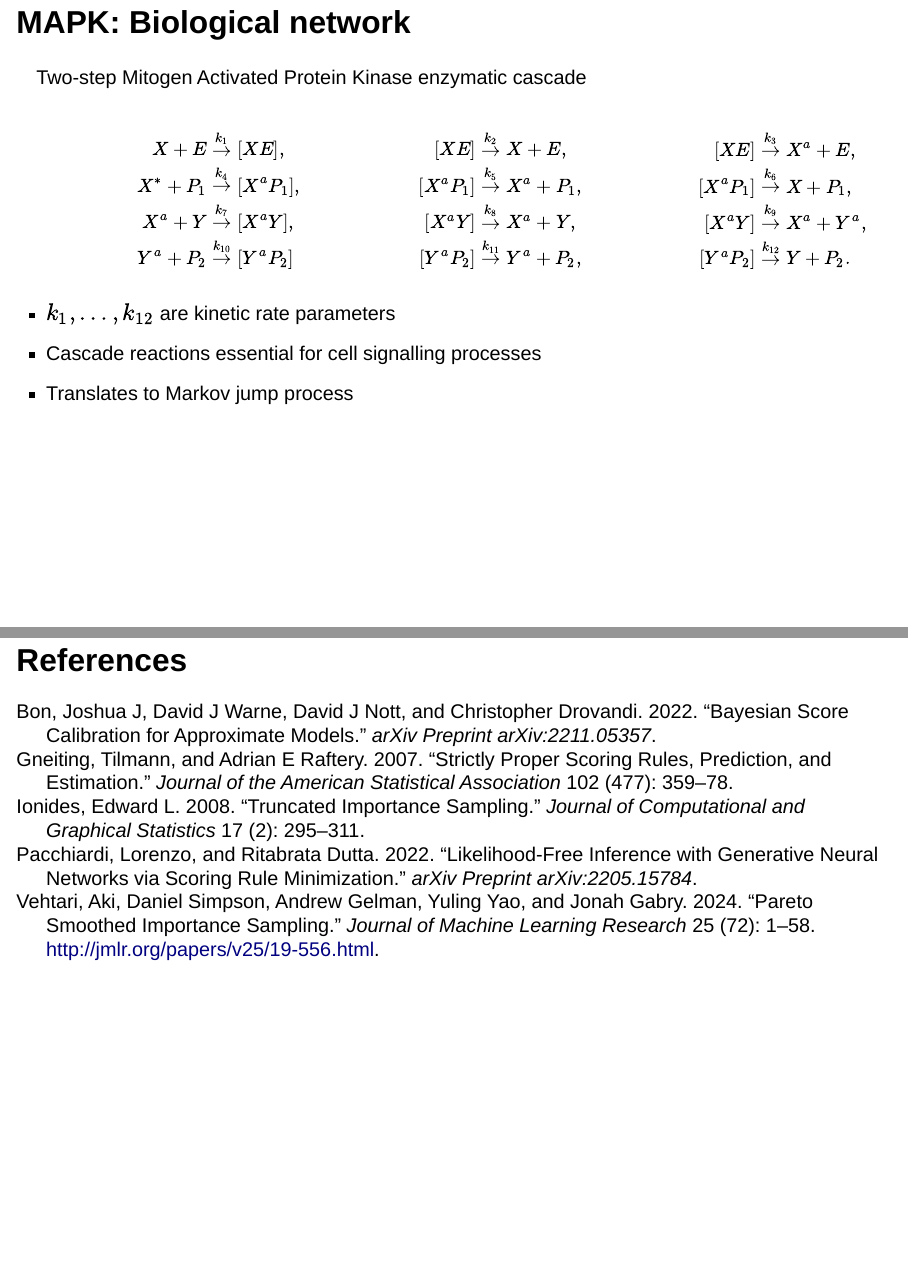
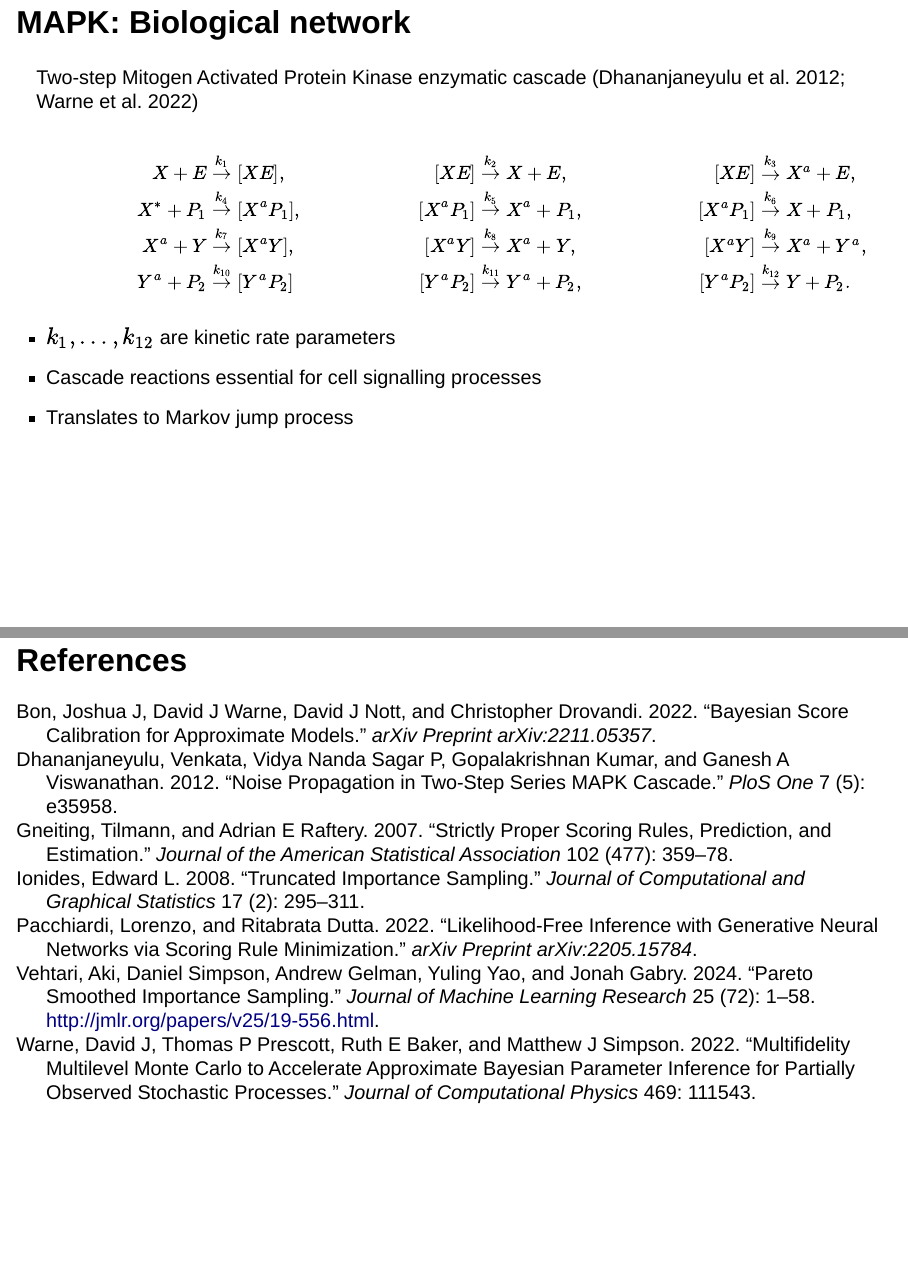
Before and after one commit to bonStats/score-cal-24s, a Quarto document (index.qmd): pages 51 and 68 of 78, joined at a grey line. Rendered offline with R 4.5, knitr and Pandoc in place of Quarto, with nearby package versions; drawn as Slidy slides in place of the format the file asks for; code that draws random numbers runs with fixed seeds of ours; some code elsewhere in the file could not run offline.

Commit message:
Added references

````diff
--- a/index.qmd
+++ b/index.qmd
@@ -518,7 +518,7 @@ Use extended Kalman Filter as **approximate likelihood**
 
 ## MAPK: Biological network
 
-Two-step Mitogen Activated Protein Kinase enzymatic cascade
+Two-step Mitogen Activated Protein Kinase enzymatic cascade [@dhananjaneyulu2012noise; @warne2022multifidelity]
 
 :::: {.columns}
 ```{css, echo=FALSE}
--- a/refs.bib
+++ b/refs.bib
@@ -44,3 +44,24 @@
   pages   = {1--58},
   url     = {http://jmlr.org/papers/v25/19-556.html}
 }
+
+@article{warne2022multifidelity,
+  title={Multifidelity multilevel Monte Carlo to accelerate approximate Bayesian parameter inference for partially observed stochastic processes},
+  author={Warne, David J and Prescott, Thomas P and Baker, Ruth E and Simpson, Matthew J},
+  journal={Journal of Computational Physics},
+  volume={469},
+  pages={111543},
+  year={2022},
+  publisher={Elsevier}
+}
+
+@article{dhananjaneyulu2012noise,
+  title={Noise propagation in two-step series MAPK cascade},
+  author={Dhananjaneyulu, Venkata and Sagar P, Vidya Nanda and Kumar, Gopalakrishnan and Viswanathan, Ganesh A},
+  journal={PloS one},
+  volume={7},
+  number={5},
+  pages={e35958},
+  year={2012},
+  publisher={Public Library of Science San Francisco, USA}
+}
````
Also changed, not shown: docs/search.json, 6 other files.
